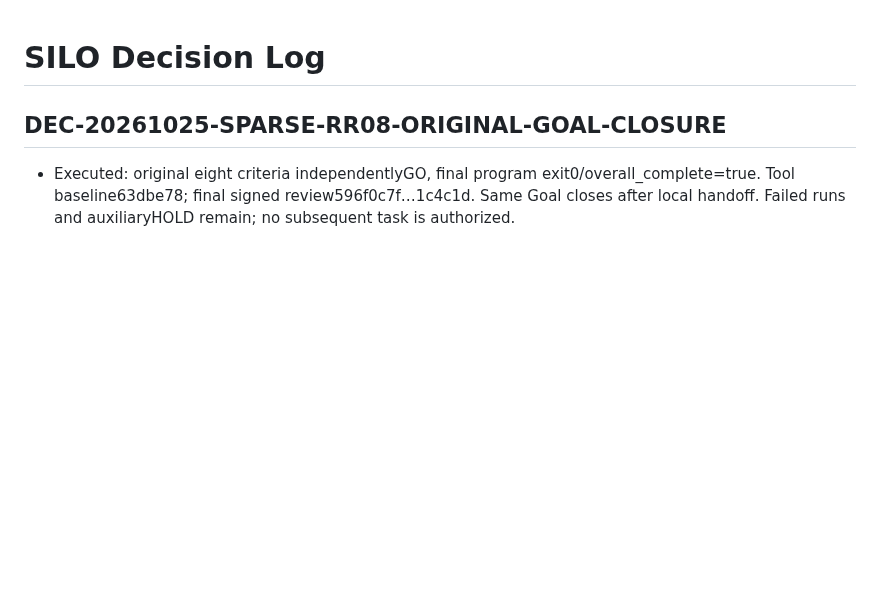
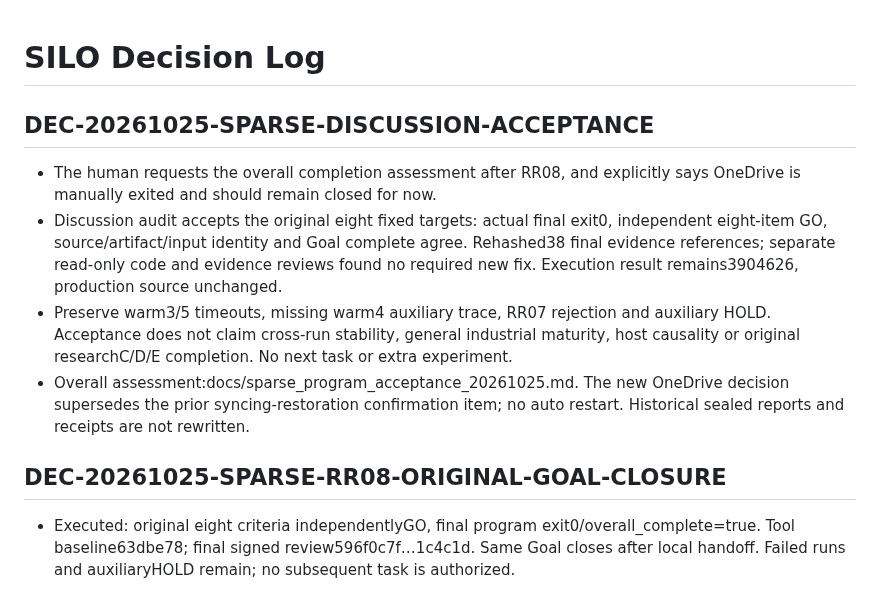
Before and after one commit to exoplanetX/silo, a Markdown page: .silo-dos/decision_log.md, the part around the change. Rendered like a GitHub page; blank space fills up the shorter version.

Commit message:
docs: accept completed sparse program and record OneDrive shutdown preference

```diff
--- a/.silo-dos/decision_log.md
+++ b/.silo-dos/decision_log.md
@@ -1,4 +1,19 @@
 # SILO Decision Log
+
+## DEC-20261025-SPARSE-DISCUSSION-ACCEPTANCE
+
+- The human requests the overall completion assessment after RR08, and explicitly
+  says OneDrive is manually exited and should remain closed for now.
+- Discussion audit accepts the original eight fixed targets: actual final exit0,
+  independent eight-item GO, source/artifact/input identity and Goal complete agree.
+  Rehashed38 final evidence references; separate read-only code and evidence reviews
+  found no required new fix. Execution result remains3904626, production source unchanged.
+- Preserve warm3/5 timeouts, missing warm4 auxiliary trace, RR07 rejection and auxiliary
+  HOLD. Acceptance does not claim cross-run stability, general industrial maturity,
+  host causality or original researchC/D/E completion. No next task or extra experiment.
+- Overall assessment:docs/sparse_program_acceptance_20261025.md. The new OneDrive
+  decision supersedes the prior syncing-restoration confirmation item; no auto restart.
+  Historical sealed reports and receipts are not rewritten.
 
 ## DEC-20261025-SPARSE-RR08-ORIGINAL-GOAL-CLOSURE
 
```
Also changed, not shown: .silo-dos/project_profile.md (+5 -2 lines), docs/sparse_program_acceptance_20261025.md (added, +83 -0 lines).
